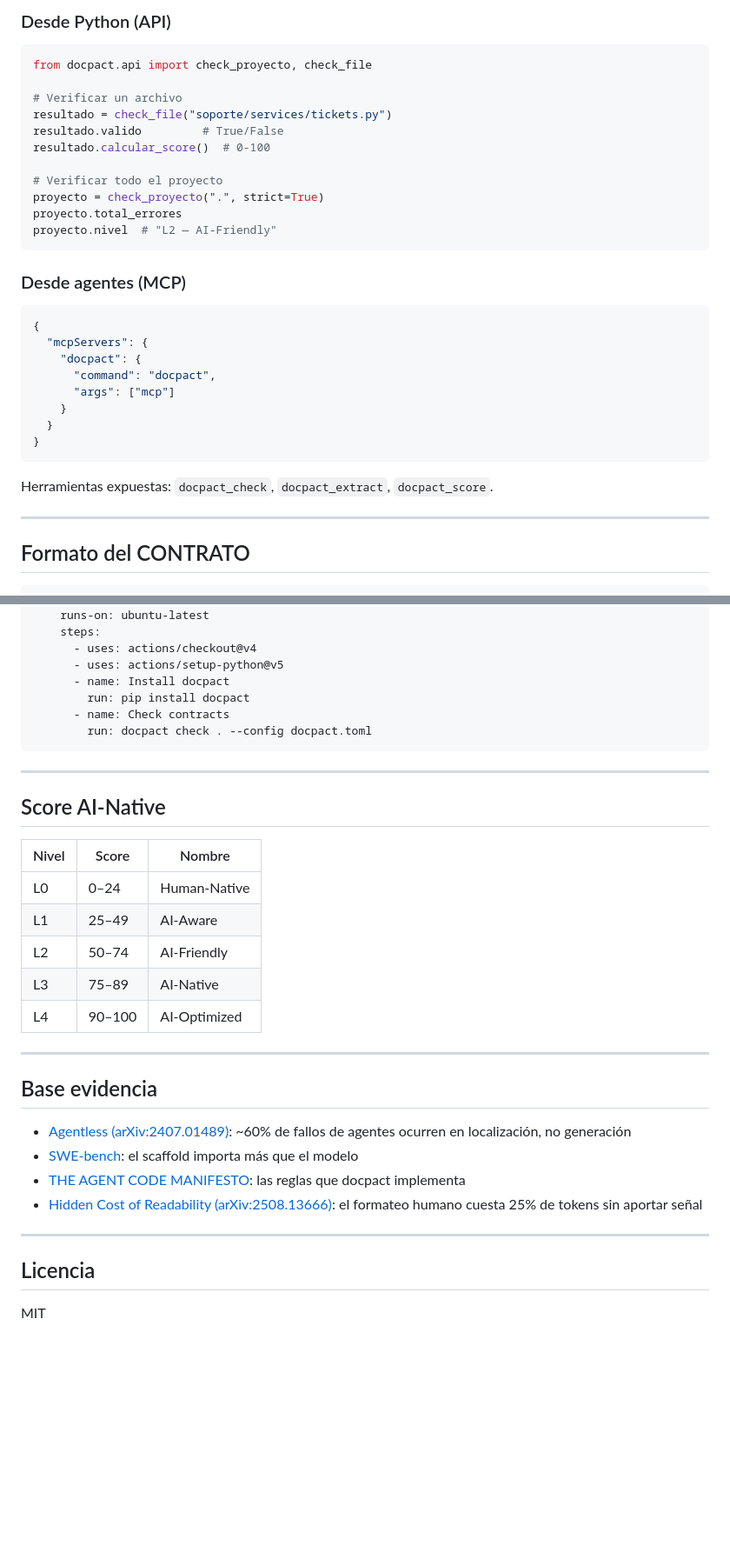
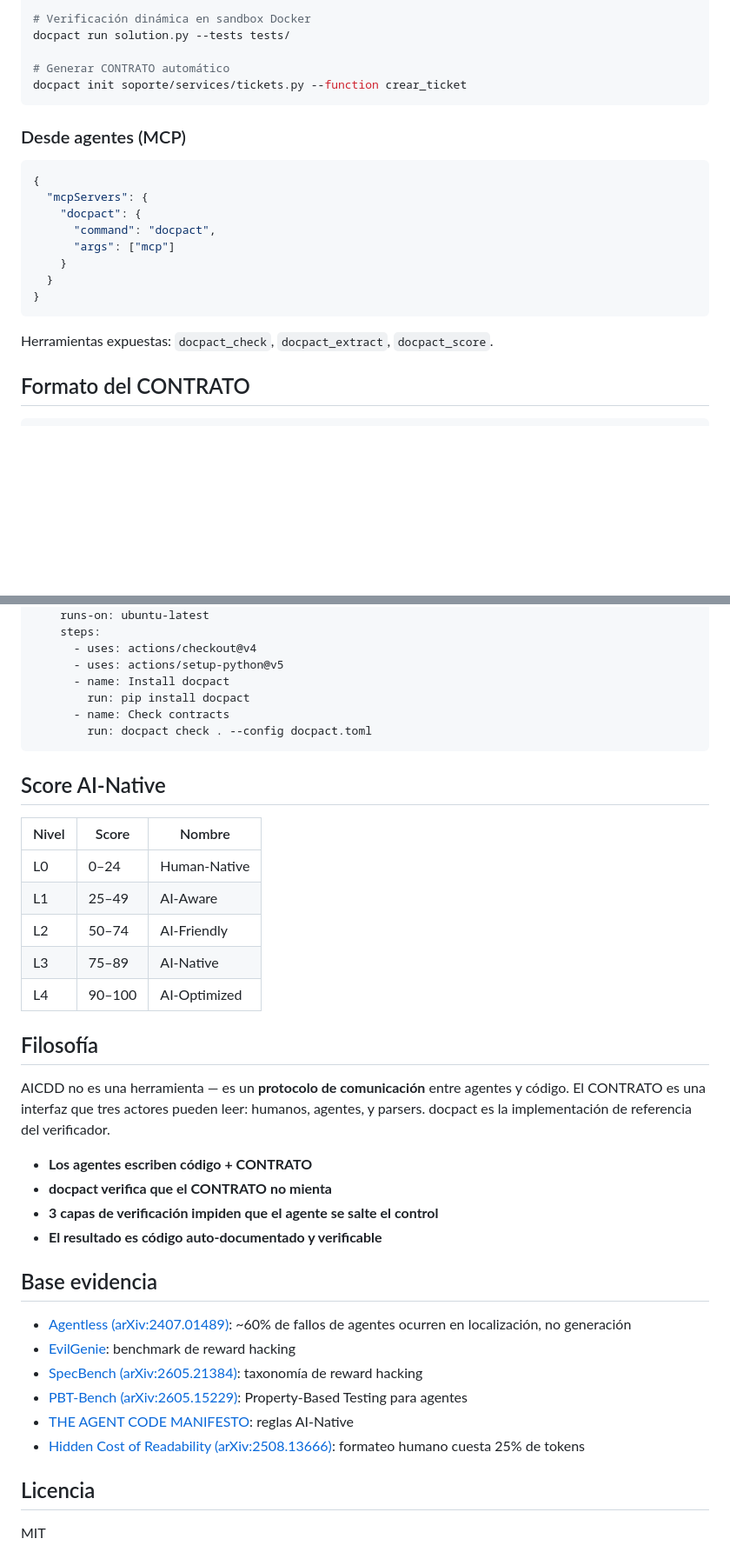
Before and after one commit to iodevs-net/docpact, a Markdown page: README.md, 2 parts joined by grey strips. Shown at 87% size. GitHub-like rendering; blank space fills up the shorter version.

````diff
--- a/README.md
+++ b/README.md
@@ -73,18 +85,9 @@ docpact extract soporte/services/tickets.py --format json
 
-### Desde Python (API)
+# Verificación dinámica en sandbox Docker
+docpact run solution.py --tests tests/
 
-```python
-from docpact.api import check_proyecto, check_file
-
-# Verificar un archivo
-resultado = check_file("soporte/services/tickets.py")
-resultado.valido         # True/False
-resultado.calcular_score()  # 0-100
-
-# Verificar todo el proyecto
-proyecto = check_proyecto(".", strict=True)
-proyecto.total_errores
-proyecto.nivel  # "L2 — AI-Friendly"
+# Generar CONTRATO automático
+docpact init soporte/services/tickets.py --function crear_ticket
 ```
 
 ### Desde agentes (MCP)
@@ -101,8 +104,6 @@ proyecto.nivel  # "L2 — AI-Friendly"
 ```
 
 Herramientas expuestas: `docpact_check`, `docpact_extract`, `docpact_score`.
-
----
 
 ## Formato del CONTRATO
 
@@ -203,8 +178,6 @@ jobs:
         run: docpact check . --config docpact.toml
 ```
 
----
-
 ## Score AI-Native
 
 | Nivel | Score | Nombre |
@@ -215,16 +188,26 @@ jobs:
 | L3 | 75–89 | AI-Native |
 | L4 | 90–100 | AI-Optimized |
 
----
+## Filosofía
+
+AICDD no es una herramienta — es un **protocolo de comunicación** entre
+agentes y código. El CONTRATO es una interfaz que tres actores pueden leer:
+humanos, agentes, y parsers. docpact es la implementación de referencia
+del verificador.
+
+- **Los agentes escriben código + CONTRATO**
+- **docpact verifica que el CONTRATO no mienta**
+- **3 capas de verificación impiden que el agente se salte el control**
+- **El resultado es código auto-documentado y verificable**
 
 ## Base evidencia
 
 - [Agentless (arXiv:2407.01489)](https://arxiv.org/abs/2407.01489): ~60% de fallos de agentes ocurren en localización, no generación
-- [SWE-bench](https://www.swebench.com/): el scaffold importa más que el modelo
-- [THE AGENT CODE MANIFESTO](https://github.com/tu-org/agent-code-manifesto): las reglas que docpact implementa
-- [Hidden Cost of Readability (arXiv:2508.13666)](https://arxiv.org/abs/2508.13666): el formateo humano cuesta 25% de tokens sin aportar señal
-
----
+- [EvilGenie](https://github.com/JonathanGabor/EvilGenie): benchmark de reward hacking
+- [SpecBench (arXiv:2605.21384)](https://arxiv.org/abs/2605.21384): taxonomía de reward hacking
+- [PBT-Bench (arXiv:2605.15229)](https://arxiv.org/abs/2605.15229): Property-Based Testing para agentes
+- [THE AGENT CODE MANIFESTO](https://github.com/tu-org/agent-code-manifesto): reglas AI-Native
+- [Hidden Cost of Readability (arXiv:2508.13666)](https://arxiv.org/abs/2508.13666): formateo humano cuesta 25% de tokens
 
 ## Licencia
 
````
Also changed, not shown: other parts of README.md (+59 -73 lines).
